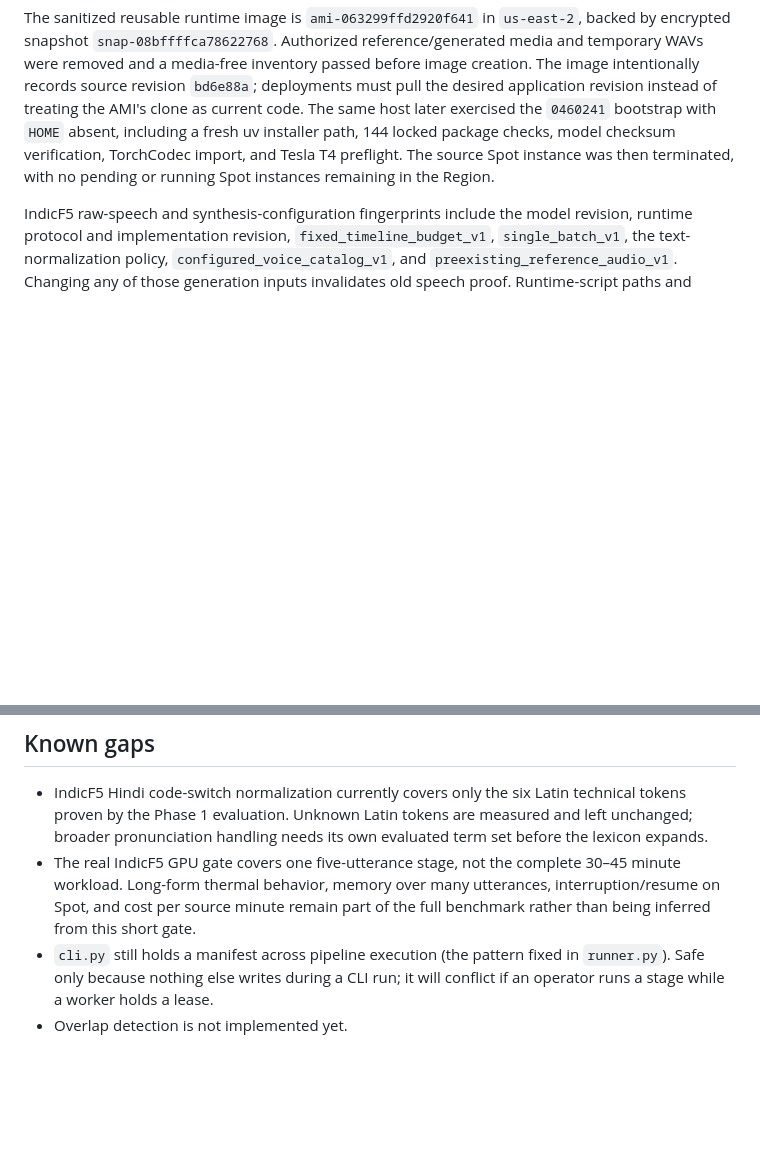
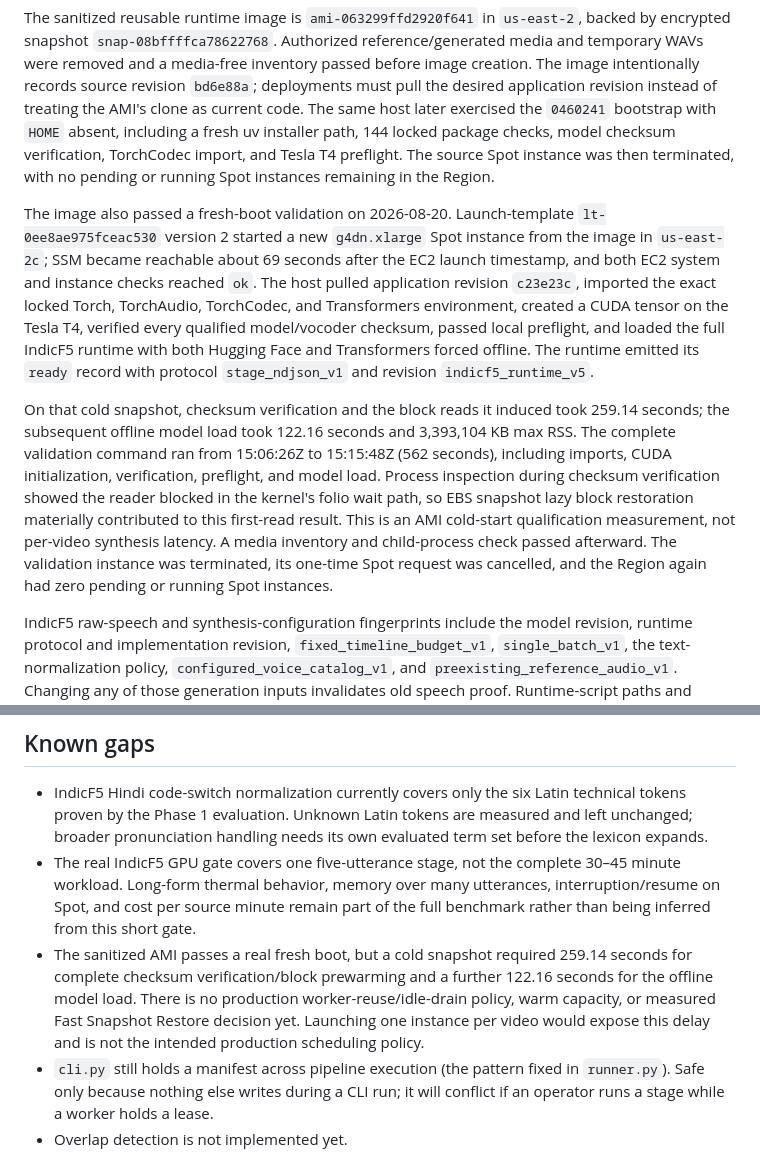
Before and after one commit to Revanth14/video-translator, a Markdown page: docs/current-architecture.md, 2 parts joined by grey strips. GitHub-like rendering; blank space fills up the shorter version.

Commit message:
Record fresh AMI boot validation

```diff
--- a/docs/current-architecture.md
+++ b/docs/current-architecture.md
@@ -425,6 +425,29 @@ model checksum verification, TorchCodec import, and Tesla T4 preflight. The
 source Spot instance was then terminated, with no pending or running Spot
 instances remaining in the Region.
 
+The image also passed a fresh-boot validation on 2026-08-20. Launch-template
+`lt-0ee8ae975fceac530` version 2 started a new `g4dn.xlarge` Spot instance from
+the image in `us-east-2c`; SSM became reachable about 69 seconds after the EC2
+launch timestamp, and both EC2 system and instance checks reached `ok`. The
+host pulled application revision `c23e23c`, imported the exact locked Torch,
+TorchAudio, TorchCodec, and Transformers environment, created a CUDA tensor on
+the Tesla T4, verified every qualified model/vocoder checksum, passed local
+preflight, and loaded the full IndicF5 runtime with both Hugging Face and
+Transformers forced offline. The runtime emitted its `ready` record with
+protocol `stage_ndjson_v1` and revision `indicf5_runtime_v5`.
+
+On that cold snapshot, checksum verification and the block reads it induced
+took 259.14 seconds; the subsequent offline model load took 122.16 seconds and
+3,393,104 KB max RSS. The complete validation command ran from 15:06:26Z to
+15:15:48Z (562 seconds), including imports, CUDA initialization, verification,
+preflight, and model load. Process inspection during checksum verification
+showed the reader blocked in the kernel's folio wait path, so EBS snapshot
+lazy block restoration materially contributed to this first-read result. This
+is an AMI cold-start qualification measurement, not per-video synthesis
+latency. A media inventory and child-process check passed afterward. The
+validation instance was terminated, its one-time Spot request was cancelled,
+and the Region again had zero pending or running Spot instances.
+
 IndicF5 raw-speech and synthesis-configuration fingerprints include the model
 revision, runtime protocol and implementation revision,
 `fixed_timeline_budget_v1`, `single_batch_v1`, the text-normalization policy,
@@ -633,6 +656,12 @@ changed stage evidence, artifacts, configuration, or human review does.
   30–45 minute workload. Long-form thermal behavior, memory over many
   utterances, interruption/resume on Spot, and cost per source minute remain
   part of the full benchmark rather than being inferred from this short gate.
+- The sanitized AMI passes a real fresh boot, but a cold snapshot required
+  259.14 seconds for complete checksum verification/block prewarming and a
+  further 122.16 seconds for the offline model load. There is no production
+  worker-reuse/idle-drain policy, warm capacity, or measured Fast Snapshot
+  Restore decision yet. Launching one instance per video would expose this
+  delay and is not the intended production scheduling policy.
 - `cli.py` still holds a manifest across pipeline execution (the pattern fixed
   in `runner.py`). Safe only because nothing else writes during a CLI run; it
   will conflict if an operator runs a stage while a worker holds a lease.
```
